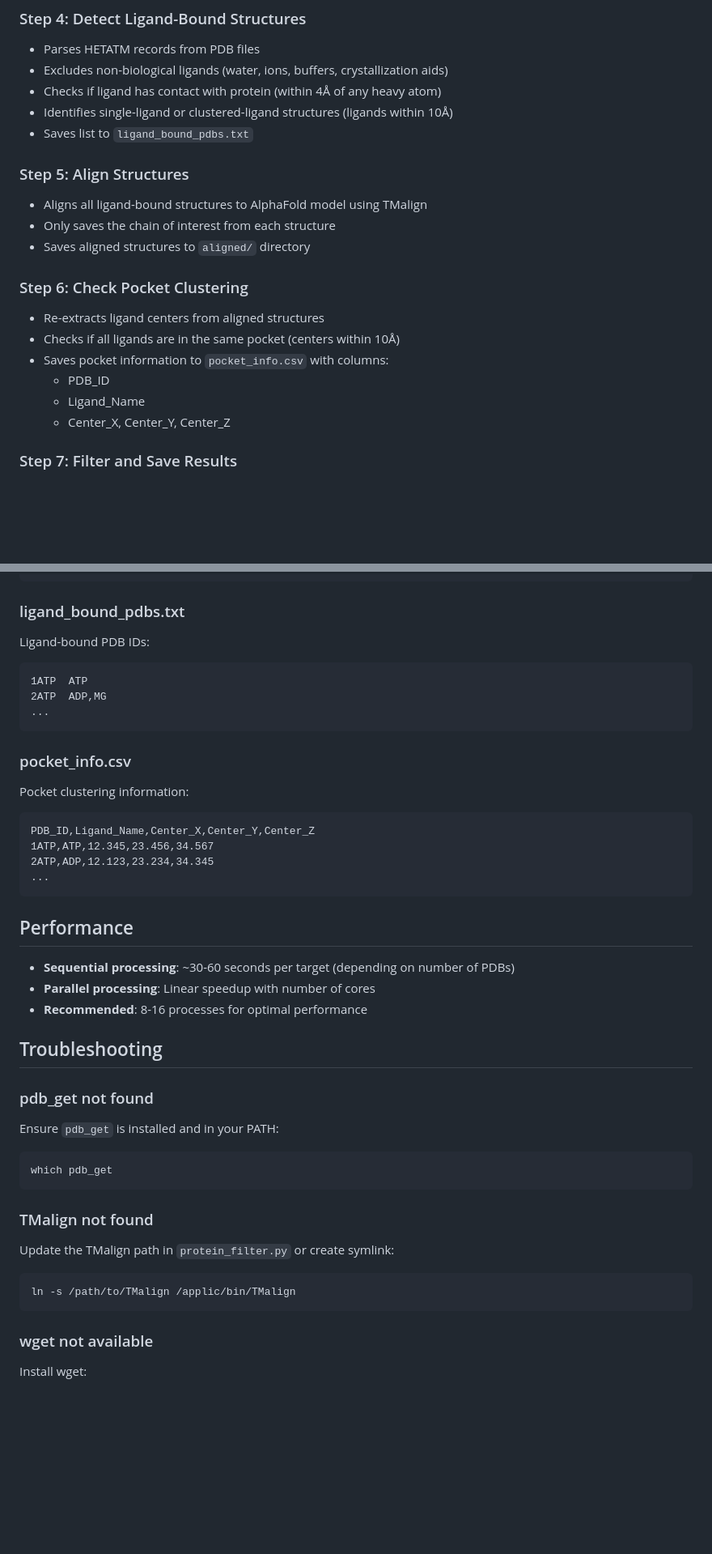
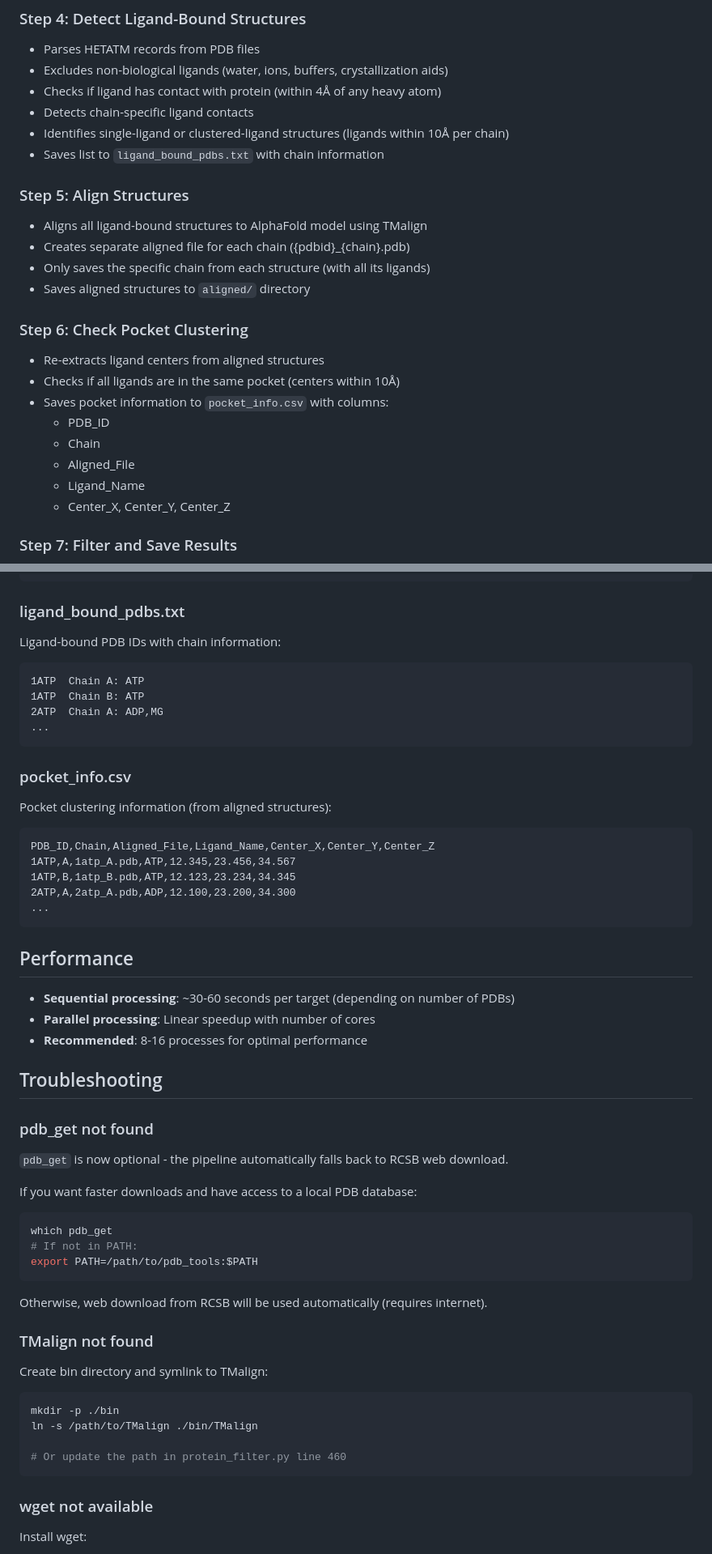
Before and after one commit to j2ho/chembl-q, a Markdown page: PROTEIN_FILTERING.md, 2 parts joined by grey strips. Shown at 81% size. GitHub-like rendering; blank space fills up the shorter version.

Commit message:
protein filtering logic documented

````diff
--- a/PROTEIN_FILTERING.md
+++ b/PROTEIN_FILTERING.md
@@ -32,12 +33,14 @@ The protein filtering pipeline processes curated ChEMBL targets and filters them
 - Parses HETATM records from PDB files
 - Excludes non-biological ligands (water, ions, buffers, crystallization aids)
 - Checks if ligand has contact with protein (within 4Å of any heavy atom)
-- Identifies single-ligand or clustered-ligand structures (ligands within 10Å)
-- Saves list to `ligand_bound_pdbs.txt`
+- Detects chain-specific ligand contacts
+- Identifies single-ligand or clustered-ligand structures (ligands within 10Å per chain)
+- Saves list to `ligand_bound_pdbs.txt` with chain information
 
 ### Step 5: Align Structures
 - Aligns all ligand-bound structures to AlphaFold model using TMalign
-- Only saves the chain of interest from each structure
+- Creates separate aligned file for each chain ({pdbid}_{chain}.pdb)
+- Only saves the specific chain from each structure (with all its ligands)
 - Saves aligned structures to `aligned/` directory
 
 ### Step 6: Check Pocket Clustering
@@ -45,6 +48,8 @@ The protein filtering pipeline processes curated ChEMBL targets and filters them
 - Checks if all ligands are in the same pocket (centers within 10Å)
 - Saves pocket information to `pocket_info.csv` with columns:
   - PDB_ID
+  - Chain
+  - Aligned_File
   - Ligand_Name
   - Center_X, Center_Y, Center_Z
 
@@ -190,19 +195,21 @@ PDB information for each target:
 ```
 
 ### ligand_bound_pdbs.txt
-Ligand-bound PDB IDs:
+Ligand-bound PDB IDs with chain information:
 ```
-1ATP  ATP
-2ATP  ADP,MG
+1ATP  Chain A: ATP
+1ATP  Chain B: ATP
+2ATP  Chain A: ADP,MG
 ...
 ```
 
 ### pocket_info.csv
-Pocket clustering information:
+Pocket clustering information (from aligned structures):
 ```
-PDB_ID,Ligand_Name,Center_X,Center_Y,Center_Z
-1ATP,ATP,12.345,23.456,34.567
-2ATP,ADP,12.123,23.234,34.345
+PDB_ID,Chain,Aligned_File,Ligand_Name,Center_X,Center_Y,Center_Z
+1ATP,A,1atp_A.pdb,ATP,12.345,23.456,34.567
+1ATP,B,1atp_B.pdb,ATP,12.123,23.234,34.345
+2ATP,A,2atp_A.pdb,ADP,12.100,23.200,34.300
 ...
 ```
 
@@ -215,15 +222,24 @@ PDB_ID,Ligand_Name,Center_X,Center_Y,Center_Z
 ## Troubleshooting
 
 ### pdb_get not found
-Ensure `pdb_get` is installed and in your PATH:
+`pdb_get` is now optional - the pipeline automatically falls back to RCSB web download.
+
+If you want faster downloads and have access to a local PDB database:
 ```bash
 which pdb_get
+# If not in PATH:
+export PATH=/path/to/pdb_tools:$PATH
 ```
 
+Otherwise, web download from RCSB will be used automatically (requires internet).
+
 ### TMalign not found
-Update the TMalign path in `protein_filter.py` or create symlink:
+Create bin directory and symlink to TMalign:
 ```bash
-ln -s /path/to/TMalign /applic/bin/TMalign
+mkdir -p ./bin
+ln -s /path/to/TMalign ./bin/TMalign
+
+# Or update the path in protein_filter.py line 460
 ```
 
 ### wget not available
````
Also changed, not shown: other parts of PROTEIN_FILTERING.md (+6 -5 lines).
